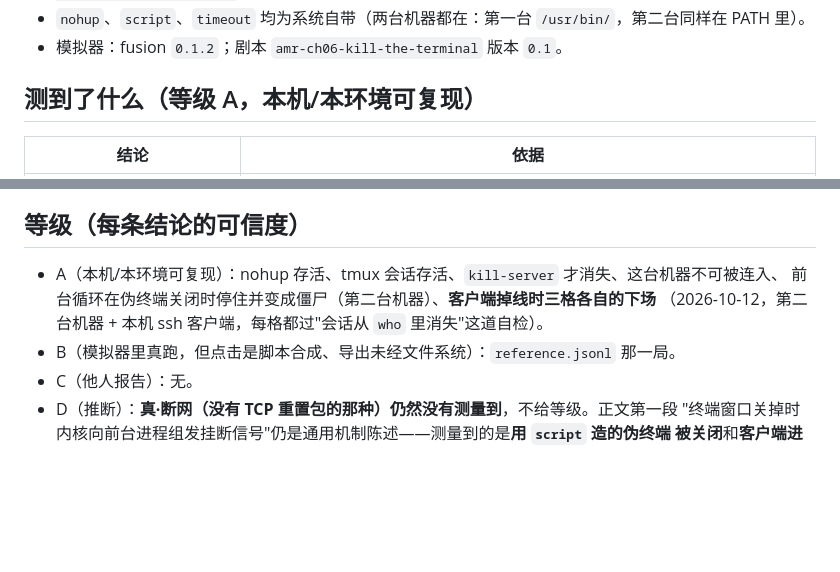
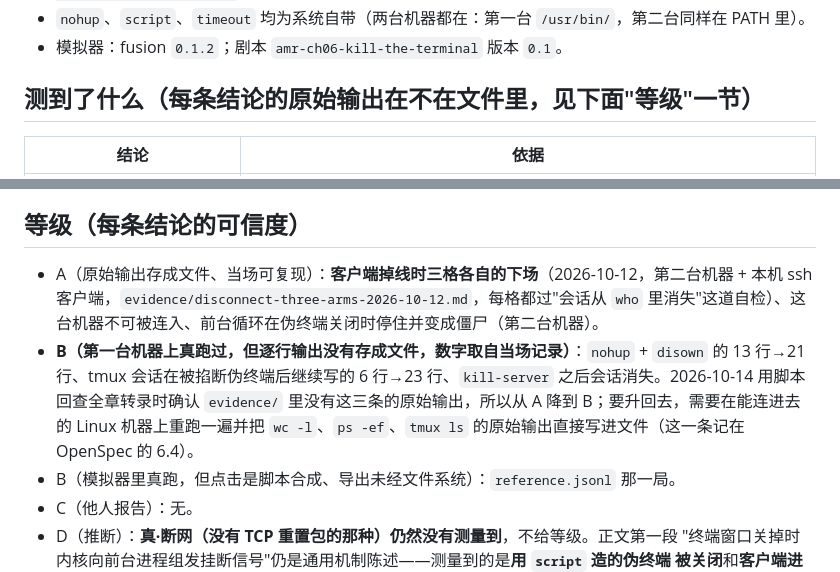
Before and after one commit to xiaomijituan/agent-machine-room-handbook, a Markdown page: chapters/06-kill-the-terminal/verify.md, 2 parts joined by grey strips. Drawn GitHub-style; blank space fills up the shorter version.

Commit message:
fix: 第 6 章第一台机器那两格标成 B，第 2 章 curl 段标明只保留三位小数

```diff
--- a/chapters/06-kill-the-terminal/verify.md
+++ b/chapters/06-kill-the-terminal/verify.md
@@ -26,7 +26,7 @@
 - `nohup`、`script`、`timeout` 均为系统自带（两台机器都在：第一台 `/usr/bin/`，第二台同样在 PATH 里）。
 - 模拟器：fusion `0.1.2`；剧本 `amr-ch06-kill-the-terminal` 版本 `0.1`。
 
-## 测到了什么（等级 A，本机/本环境可复现）
+## 测到了什么（每条结论的原始输出在不在文件里，见下面"等级"一节）
 
 | 结论                                                           | 依据                                                                                                                                                                                                          |
 | -------------------------------------------------------------- | ------------------------------------------------------------------------------------------------------------------------------------------------------------------------------------------------------------- |
@@ -69,9 +69,8 @@
 
 ## 等级（每条结论的可信度）
 
-- A（本机/本环境可复现）：nohup 存活、tmux 会话存活、`kill-server` 才消失、这台机器不可被连入、
-  前台循环在伪终端关闭时停住并变成僵尸（第二台机器）、**客户端掉线时三格各自的下场**
-  （2026-10-12，第二台机器 + 本机 ssh 客户端，每格都过"会话从 `who` 里消失"这道自检）。
+- A（原始输出存成文件、当场可复现）：**客户端掉线时三格各自的下场**（2026-10-12，第二台机器 + 本机 ssh 客户端，`evidence/disconnect-three-arms-2026-10-12.md`，每格都过"会话从 `who` 里消失"这道自检）、这台机器不可被连入、前台循环在伪终端关闭时停住并变成僵尸（第二台机器）。
+- **B（第一台机器上真跑过，但逐行输出没有存成文件，数字取自当场记录）**：`nohup` + `disown` 的 13 行→21 行、tmux 会话在被掐断伪终端后继续写的 6 行→23 行、`kill-server` 之后会话消失。2026-10-14 用脚本回查全章转录时确认 `evidence/` 里没有这三条的原始输出，所以从 A 降到 B；要升回去，需要在能连进去的 Linux 机器上重跑一遍并把 `wc -l`、`ps -ef`、`tmux ls` 的原始输出直接写进文件（这一条记在 OpenSpec 的 6.4）。
 - B（模拟器里真跑，但点击是脚本合成、导出未经文件系统）：`reference.jsonl` 那一局。
 - C（他人报告）：无。
 - D（推断）：**真·断网（没有 TCP 重置包的那种）仍然没有测量到**，不给等级。正文第一段
```
Also changed, not shown: chapters/02-tailscale-china-relay/index.md (+1 -1 lines), chapters/06-kill-the-terminal/index.md (+1 -1 lines).
